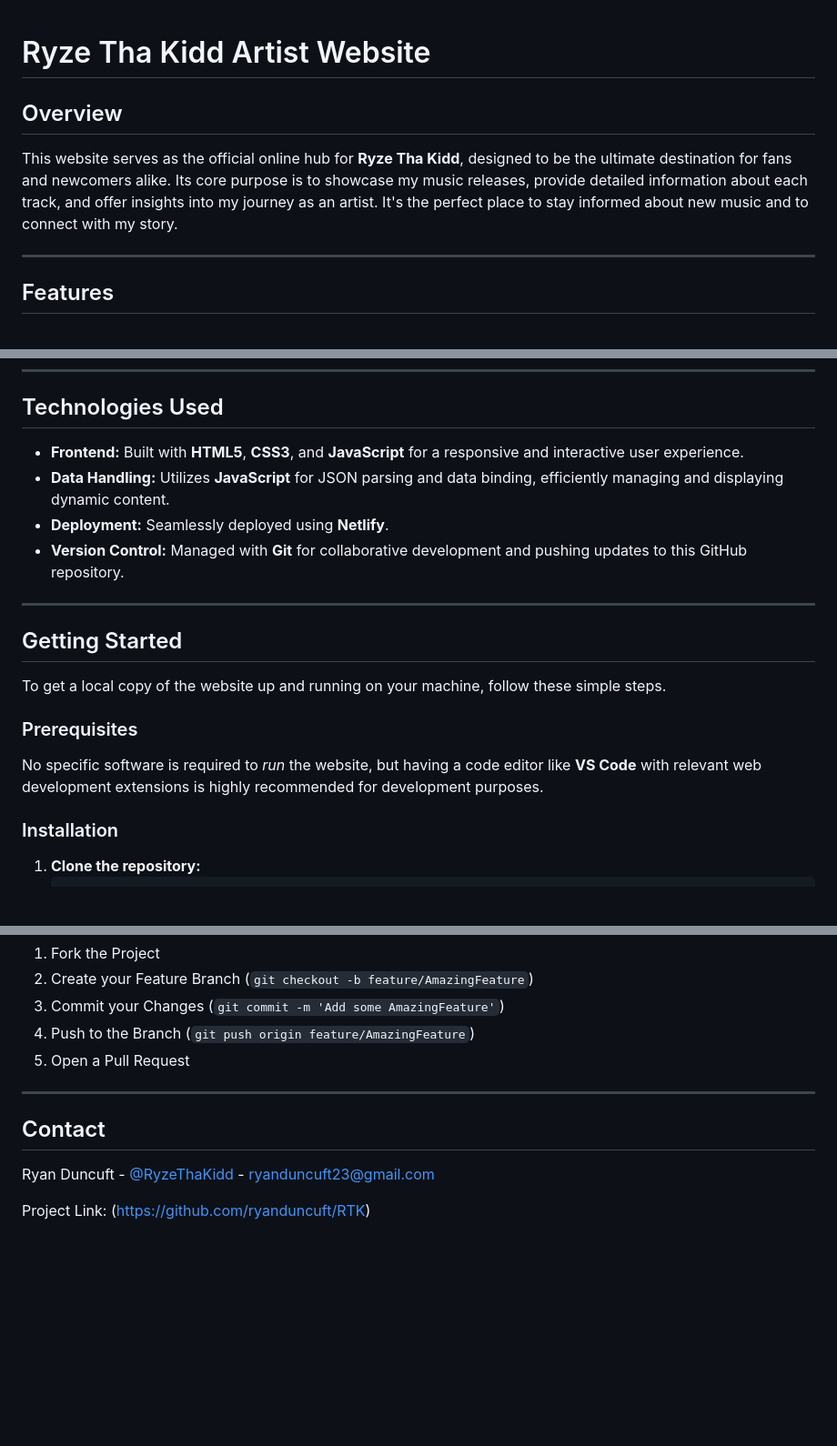
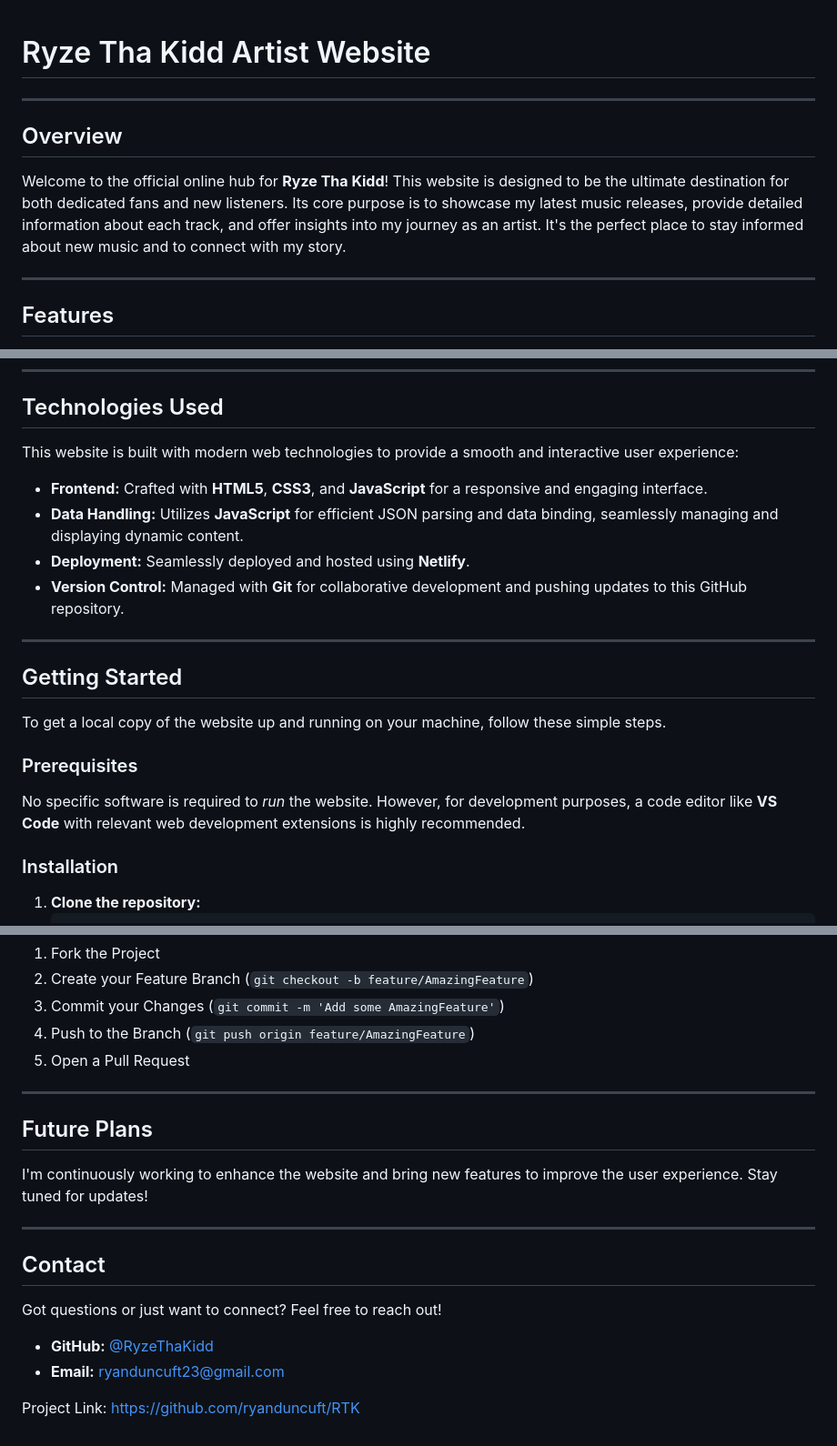
Before and after one commit to ryanduncuft/RTK, a Markdown page: README.md, 3 parts joined by grey strips. Shown at 91% size. GitHub-like rendering; blank space fills up the shorter version.

```diff
--- a/README.md
+++ b/README.md
@@ -1,7 +1,10 @@
 # Ryze Tha Kidd Artist Website
 
+---
+
 ## Overview
-This website serves as the official online hub for **Ryze Tha Kidd**, designed to be the ultimate destination for fans and newcomers alike. Its core purpose is to showcase my music releases, provide detailed information about each track, and offer insights into my journey as an artist. It's the perfect place to stay informed about new music and to connect with my story.
+
+Welcome to the official online hub for **Ryze Tha Kidd**! This website is designed to be the ultimate destination for both dedicated fans and new listeners. Its core purpose is to showcase my latest music releases, provide detailed information about each track, and offer insights into my journey as an artist. It's the perfect place to stay informed about new music and to connect with my story.
 
 ---
 
@@ -17,9 +20,11 @@ This website serves as the official online hub for **Ryze Tha Kidd**, designed t
 
 ## Technologies Used
 
-* **Frontend:** Built with **HTML5**, **CSS3**, and **JavaScript** for a responsive and interactive user experience.
-* **Data Handling:** Utilizes **JavaScript** for JSON parsing and data binding, efficiently managing and displaying dynamic content.
-* **Deployment:** Seamlessly deployed using **Netlify**.
+This website is built with modern web technologies to provide a smooth and interactive user experience:
+
+* **Frontend:** Crafted with **HTML5**, **CSS3**, and **JavaScript** for a responsive and engaging interface.
+* **Data Handling:** Utilizes **JavaScript** for efficient JSON parsing and data binding, seamlessly managing and displaying dynamic content.
+* **Deployment:** Seamlessly deployed and hosted using **Netlify**.
 * **Version Control:** Managed with **Git** for collaborative development and pushing updates to this GitHub repository.
 
 ---
@@ -30,7 +35,7 @@ To get a local copy of the website up and running on your machine, follow these
 
 ### Prerequisites
 
-No specific software is required to *run* the website, but having a code editor like **VS Code** with relevant web development extensions is highly recommended for development purposes.
+No specific software is required to *run* the website. However, for development purposes, a code editor like **VS Code** with relevant web development extensions is highly recommended.
 
 ### Installation
 
@@ -79,8 +84,17 @@ Don't forget to give the project a star! Thanks again!
 
 ---
 
+## Future Plans
+
+I'm continuously working to enhance the website and bring new features to improve the user experience. Stay tuned for updates!
+
+---
+
 ## Contact
 
-Ryan Duncuft - [@RyzeThaKidd](https://github.com/ryanduncuft) - [ryanduncuft23@gmail.com](mailto:ryanduncuft23@gmail.com)
+Got questions or just want to connect? Feel free to reach out!
 
-Project Link: (https://github.com/ryanduncuft/RTK)
+* **GitHub:** [@RyzeThaKidd](https://github.com/ryanduncuft)
+* **Email:** ryanduncuft23@gmail.com
+
+Project Link: [https://github.com/ryanduncuft/RTK](https://github.com/ryanduncuft/RTK)
```
Also changed, not shown: other parts of README.md (+1 -1 lines).
